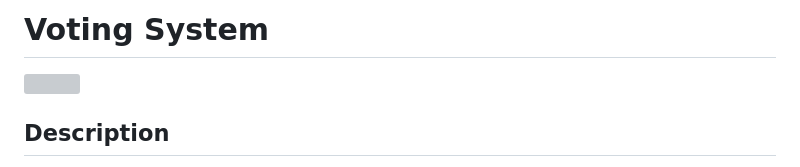
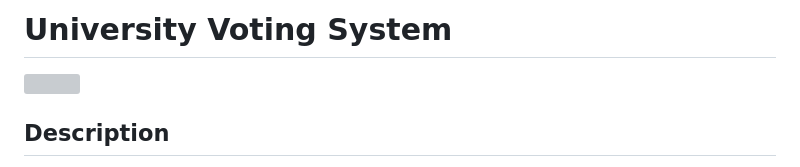
Before and after one commit to Code-space97/University-Online-Voting-System, a Markdown page: README.md, the part around the change. Rendered like a GitHub page; grey boxes are pictures that could not be loaded.

Commit message:
Update project title to 'University Voting System'

```diff
--- a/README.md
+++ b/README.md
@@ -1,4 +1,4 @@
-# Voting System
+# University Voting System
 
 ![](https://img.shields.io/github/license/Candida18/Online-Voting-System?style=for-the-badge) &emsp; &emsp;
 
```
